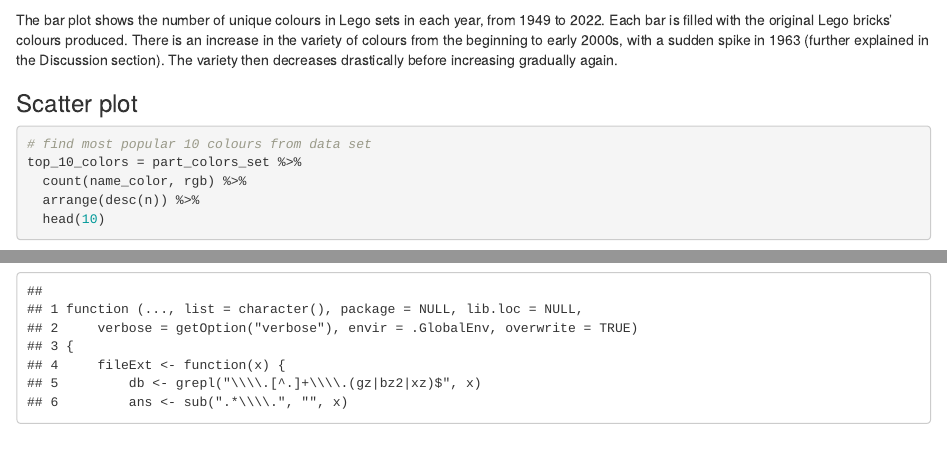
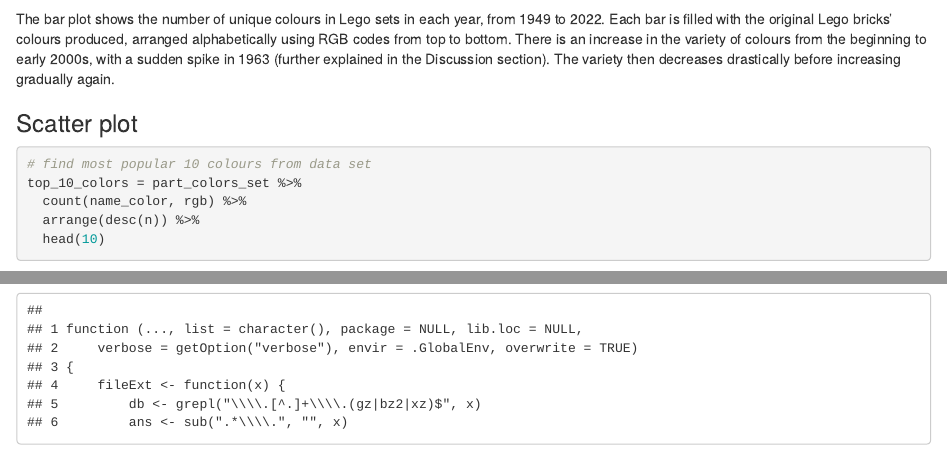
Before and after one commit to ngjiayin/dsa2101proj, an R Markdown document (project.Rmd): the page in a window 1100 px wide, from 3390 px down before the commit and from 3310 px down after it, so that both start at the same text, and a second part further down, joined at a grey line. Rendered offline with R 4.5, knitr and Pandoc, with nearby package versions; some code elsewhere in the file could not run offline.

Commit message:
Update project.Rmd
edited bar graph finding

````diff
--- a/project.Rmd
+++ b/project.Rmd
@@ -113,7 +111,7 @@
   theme(plot.caption = element_text(hjust = 0.5, size = 10))
 ```
 
-The bar plot shows the number of unique colours in Lego sets in each year, from 1949 to 2022. Each bar is filled with the original Lego bricks' colours produced. There is an increase in the variety of colours from the beginning to early 2000s, with a sudden spike in 1963 (further explained in the Discussion section). The variety then decreases drastically before increasing gradually again.
+The bar plot shows the number of unique colours in Lego sets in each year, from 1949 to 2022. Each bar is filled with the original Lego bricks' colours produced, arranged alphabetically using RGB codes from top to bottom. There is an increase in the variety of colours from the beginning to early 2000s, with a sudden spike in 1963 (further explained in the Discussion section). The variety then decreases drastically before increasing gradually again.
 
 ### Scatter plot
 ```{r scatter plot}
````
Also changed, not shown: project.Rmd (2 more changed lines).
